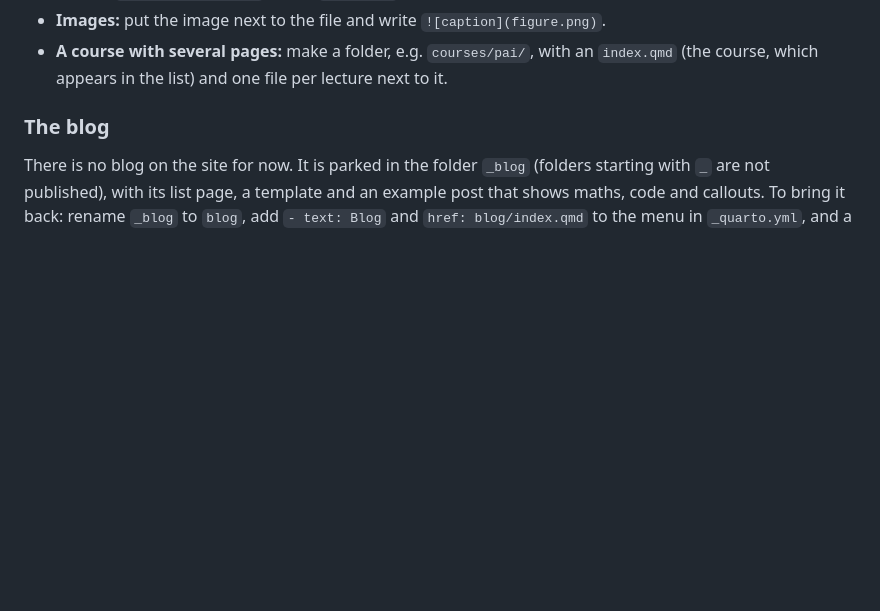
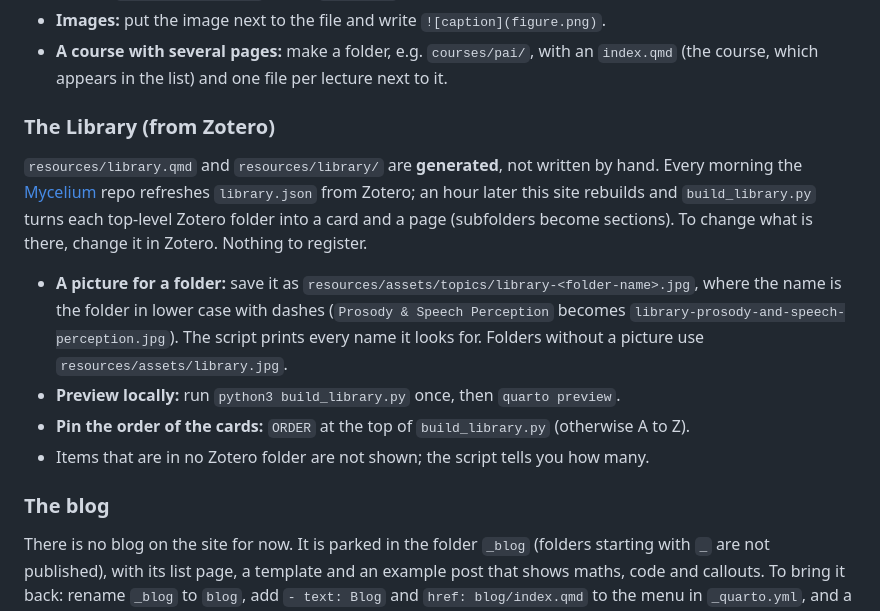
Before and after one commit to ellacapellini/ellacapellini.github.io, a Markdown page: README.md, the part around the change. Rendered like a GitHub page; blank space fills up the shorter version.

Commit message:
fizing readd

```diff
--- a/README.md
+++ b/README.md
@@ -40,6 +40,21 @@ Useful to know:
 - **Images:** put the image next to the file and write `![caption](figure.png)`.
 - **A course with several pages:** make a folder, e.g. `courses/pai/`, with an `index.qmd`
   (the course, which appears in the list) and one file per lecture next to it.
+
+### The Library (from Zotero)
+
+`resources/library.qmd` and `resources/library/` are **generated**, not written by hand. Every morning the
+[Mycelium](https://github.com/ellacapellini/Mycelium_Zotero) repo refreshes `library.json` from Zotero;
+an hour later this site rebuilds and `build_library.py` turns each top-level Zotero folder into a card and
+a page (subfolders become sections). To change what is there, change it in Zotero. Nothing to register.
+
+- **A picture for a folder:** save it as `resources/assets/topics/library-<folder-name>.jpg`, where the
+  name is the folder in lower case with dashes (`Prosody & Speech Perception` becomes
+  `library-prosody-and-speech-perception.jpg`). The script prints every name it looks for. Folders without a
+  picture use `resources/assets/library.jpg`.
+- **Preview locally:** run `python3 build_library.py` once, then `quarto preview`.
+- **Pin the order of the cards:** `ORDER` at the top of `build_library.py` (otherwise A to Z).
+- Items that are in no Zotero folder are not shown; the script tells you how many.
 
 ### The blog
 
```
